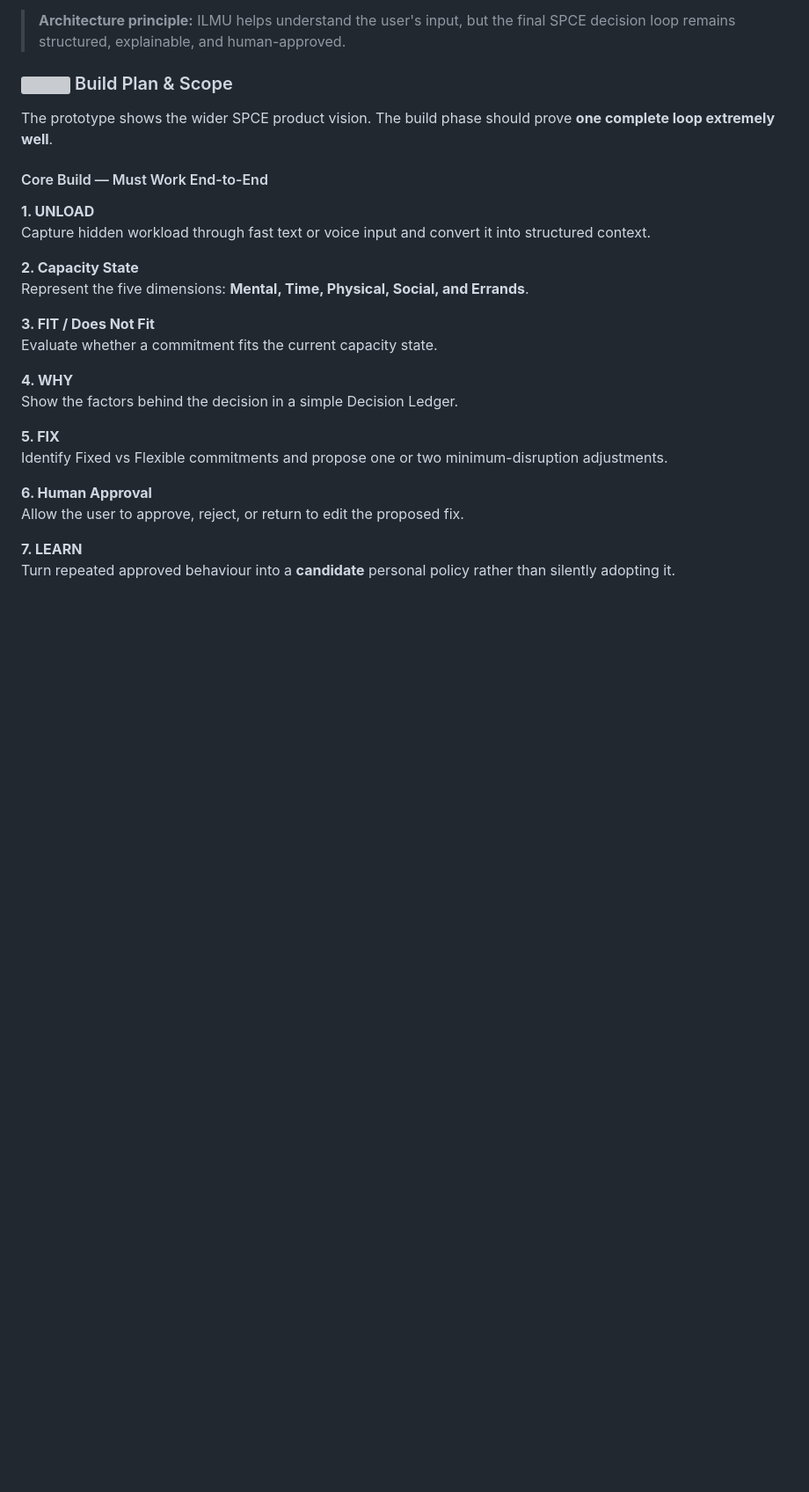
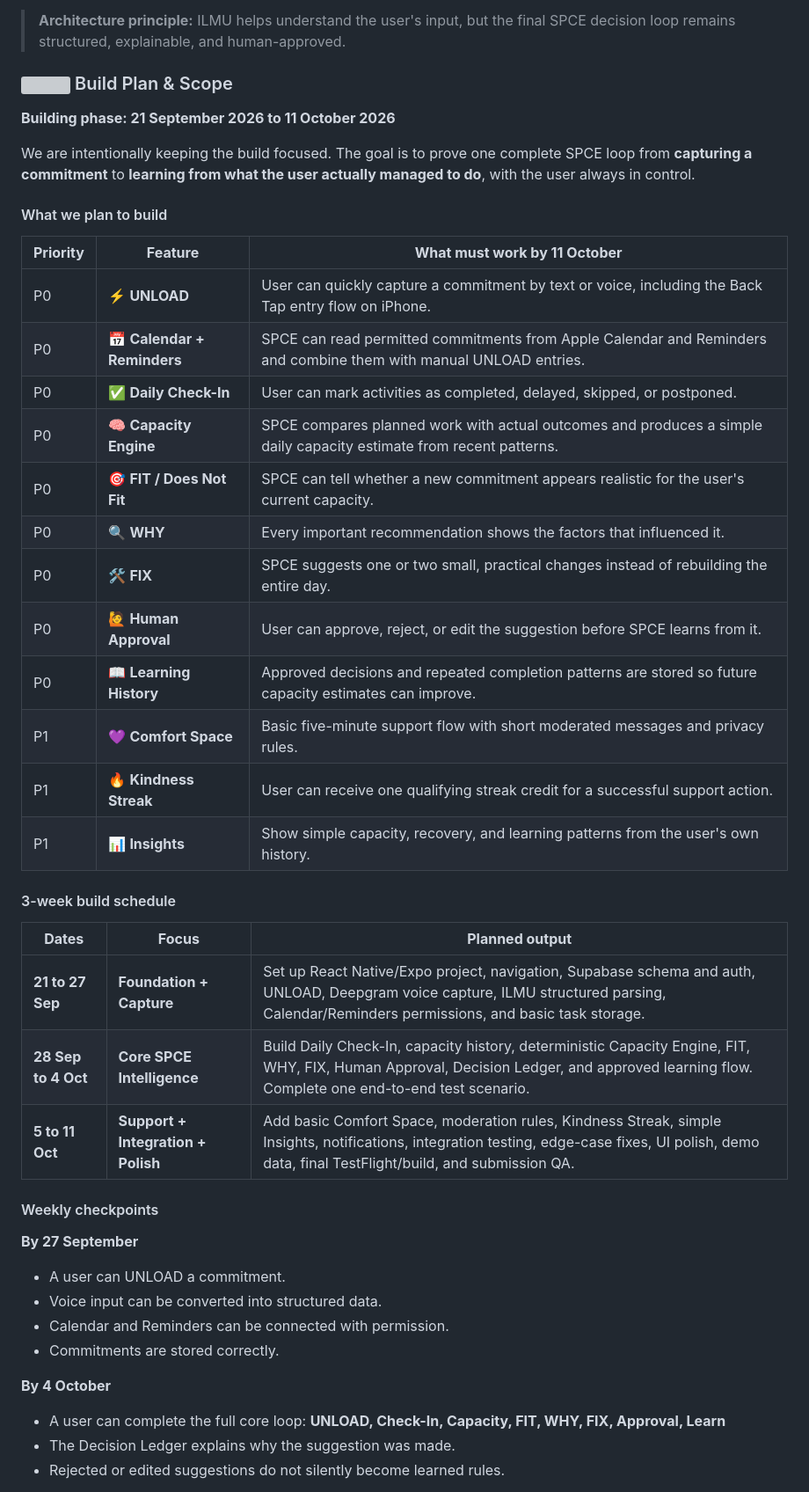
Before and after one commit to eimaanrdrie/SPCE, a Markdown page: README.md, the part around one of its changes. Shown at 88% size. GitHub-like rendering; blank space fills up the shorter version; grey boxes are pictures that could not be loaded.

Commit message:
Readme SPCE 1.14

```diff
--- a/README.md
+++ b/README.md
@@ -504,28 +504,46 @@ The diagram below shows the full SPCE system at a glance, from **user inputs** t
 
 ### <img src="https://api.iconify.design/lucide/hammer.svg?color=%23F59E0B" width="20" alt="" /> Build Plan & Scope
 
-The prototype shows the wider SPCE product vision. The build phase should prove **one complete loop extremely well**.
+**Building phase: 21 September 2026 to 11 October 2026**
 
-#### Core Build — Must Work End-to-End
+We are intentionally keeping the build focused. The goal is to prove one complete SPCE loop from **capturing a commitment** to **learning from what the user actually managed to do**, with the user always in control.
 
-**1. UNLOAD**
-Capture hidden workload through fast text or voice input and convert it into structured context.
+#### What we plan to build
 
-**2. Capacity State**
-Represent the five dimensions: **Mental, Time, Physical, Social, and Errands**.
+| **Priority** | **Feature** | **What must work by 11 October** |
+| --- | --- | --- |
+| P0 | ⚡ **UNLOAD** | User can quickly capture a commitment by text or voice, including the Back Tap entry flow on iPhone. |
+| P0 | 📅 **Calendar + Reminders** | SPCE can read permitted commitments from Apple Calendar and Reminders and combine them with manual UNLOAD entries. |
+| P0 | ✅ **Daily Check-In** | User can mark activities as completed, delayed, skipped, or postponed. |
+| P0 | 🧠 **Capacity Engine** | SPCE compares planned work with actual outcomes and produces a simple daily capacity estimate from recent patterns. |
+| P0 | 🎯 **FIT / Does Not Fit** | SPCE can tell whether a new commitment appears realistic for the user's current capacity. |
+| P0 | 🔍 **WHY** | Every important recommendation shows the factors that influenced it. |
+| P0 | 🛠️ **FIX** | SPCE suggests one or two small, practical changes instead of rebuilding the entire day. |
+| P0 | 🙋 **Human Approval** | User can approve, reject, or edit the suggestion before SPCE learns from it. |
+| P0 | 📖 **Learning History** | Approved decisions and repeated completion patterns are stored so future capacity estimates can improve. |
+| P1 | 💜 **Comfort Space** | Basic five-minute support flow with short moderated messages and privacy rules. |
+| P1 | 🔥 **Kindness Streak** | User can receive one qualifying streak credit for a successful support action. |
+| P1 | 📊 **Insights** | Show simple capacity, recovery, and learning patterns from the user's own history. |
 
-**3. FIT / Does Not Fit**
-Evaluate whether a commitment fits the current capacity state.
+#### 3-week build schedule
 
-**4. WHY**
-Show the factors behind the decision in a simple Decision Ledger.
+| **Dates** | **Focus** | **Planned output** |
+| --- | --- | --- |
+| **21 to 27 Sep** | **Foundation + Capture** | Set up React Native/Expo project, navigation, Supabase schema and auth, UNLOAD, Deepgram voice capture, ILMU structured parsing, Calendar/Reminders permissions, and basic task storage. |
+| **28 Sep to 4 Oct** | **Core SPCE Intelligence** | Build Daily Check-In, capacity history, deterministic Capacity Engine, FIT, WHY, FIX, Human Approval, Decision Ledger, and approved learning flow. Complete one end-to-end test scenario. |
+| **5 to 11 Oct** | **Support + Integration + Polish** | Add basic Comfort Space, moderation rules, Kindness Streak, simple Insights, notifications, integration testing, edge-case fixes, UI polish, demo data, final TestFlight/build, and submission QA. |
 
-**5. FIX**
-Identify Fixed vs Flexible commitments and propose one or two minimum-disruption adjustments.
+#### Weekly checkpoints
 
-**6. Human Approval**
-Allow the user to approve, reject, or return to edit the proposed fix.
+**By 27 September**
+- A user can UNLOAD a commitment.
+- Voice input can be converted into structured data.
+- Calendar and Reminders can be connected with permission.
+- Commitments are stored correctly.
 
-**7. LEARN**
-Turn repeated approved behaviour into a **candidate** personal policy rather than silently adopting it.
+**By 4 October**
+- A user can complete the full core loop:
+  **UNLOAD, Check-In, Capacity, FIT, WHY, FIX, Approval, Learn**
+- The Decision Ledger explains why the suggestion was made.
+- Rejected or edited suggestions do not silently become learned rules.
 
```
Also changed, not shown: other parts of README.md (+44 -2 lines).
